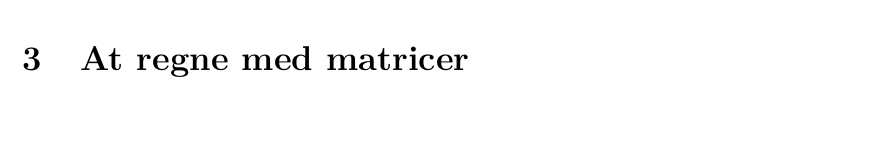
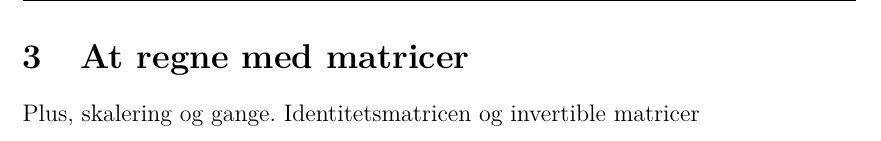
Before and after one commit to Rasmustex/unfmatklub, a LaTeX document (2025-11-12-linalg/main.tex): part of page 4 of 4 before the commit and part of page 5 of 5 after it, cut so that both start at the same text. Compiled offline with pdfLaTeX.

Commit message:
tilføj plan for matrix-algebra

```diff
--- a/2025-11-12-linalg/main.tex
+++ b/2025-11-12-linalg/main.tex
@@ -217,4 +217,5 @@ Vi har nu en generel måde at skrive \(n\) lineære ligninger i \(n\) variable o
 
   Bytte om
 \section{At regne med matricer}
+Plus, skalering og gange. Identitetsmatricen og invertible matricer
 \end{document}
```
Also changed, not shown: 2025-11-12-linalg/main.pdf.
